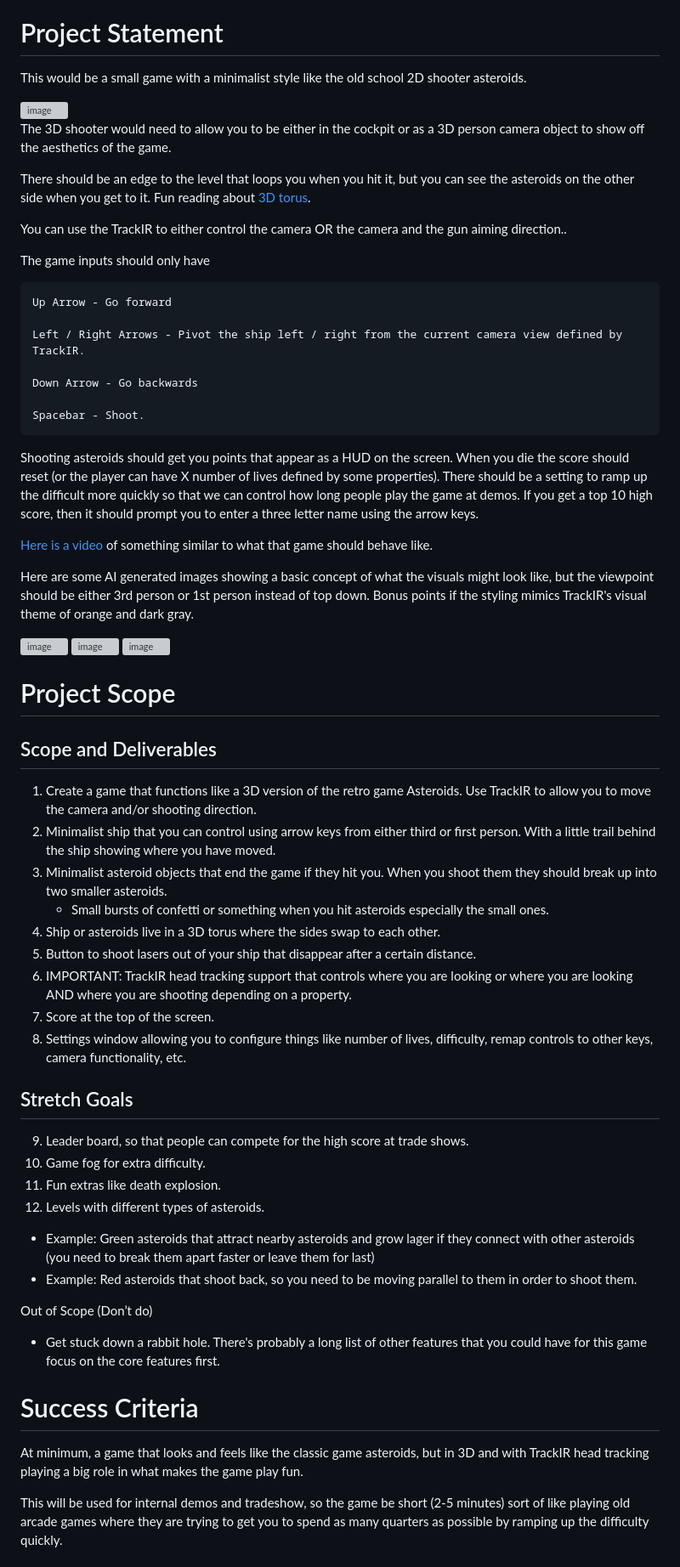
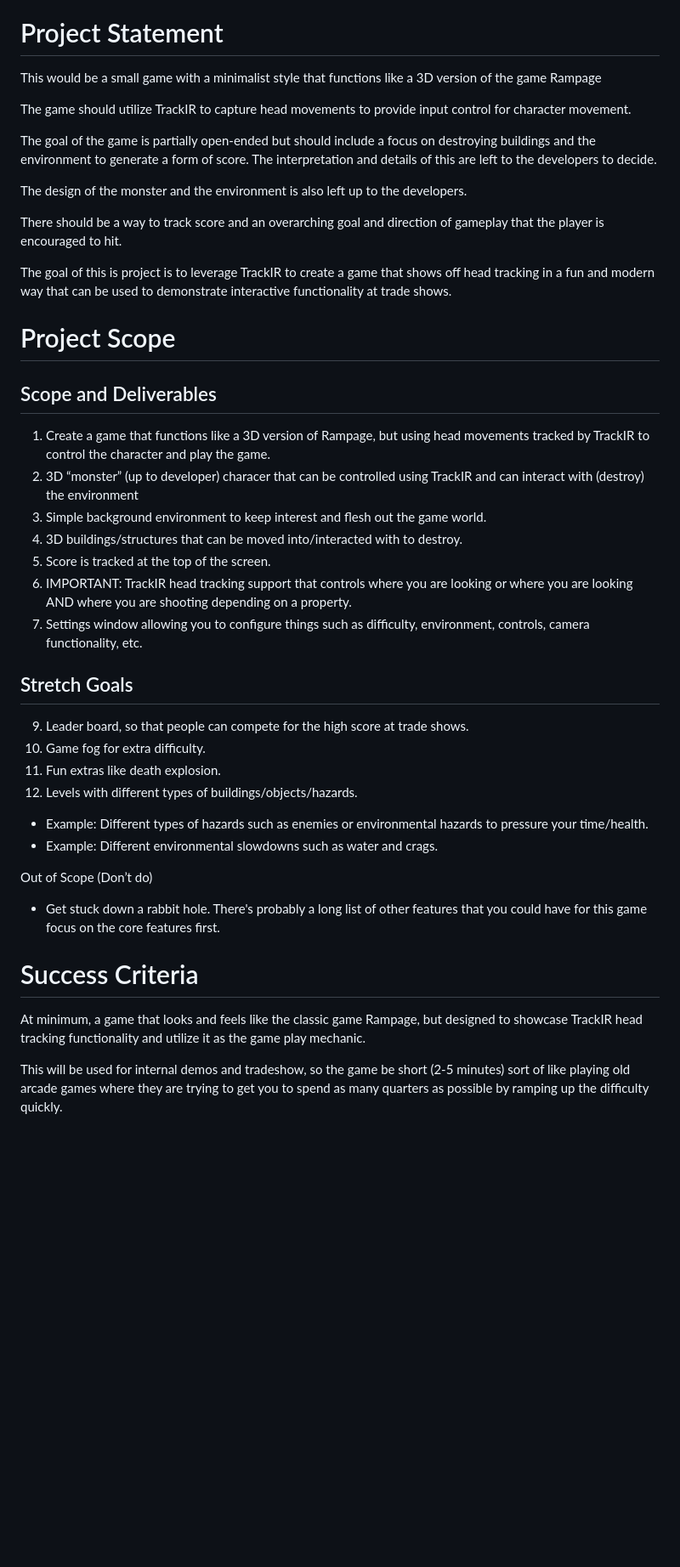
Before and after one commit to TrackIR/Game-Rampage, a Markdown page: ProjectDescription.md, the part around the change. Shown: that part at 85% size. Rendered like a GitHub page; blank space fills up the shorter version; grey boxes are pictures that could not be loaded.

```diff
--- a/ProjectDescription.md
+++ b/ProjectDescription.md
@@ -19,68 +19,46 @@
 <!-- PROJECT STATEMENT -->
 # Project Statement
 
-This would be a small game with a minimalist style like the old school 2D shooter asteroids.
+This would be a small game with a minimalist style that functions like a 3D version of the game Rampage
 
-<img width="640" height="480" alt="image" src="https://github.com/user-attachments/assets/b8e66fdd-9e90-4394-b316-a7de237edd3b" />
+The game should utilize TrackIR to capture head movements to provide input control for character movement.
 
-The 3D shooter would need to allow you to be either in the cockpit or as a 3D person camera object to show off the aesthetics of the game.
+The goal of the game is partially open-ended but should include a focus on destroying buildings and the environment to generate a form of score.  The interpretation and details of this are left to the developers to decide.
 
-There should be an edge to the level that loops you when you hit it, but you can see the asteroids on the other side when you get to it. Fun reading about [3D torus](https://en.wikipedia.org/wiki/Torus_interconnect).
+The design of the monster and the environment is also left up to the developers.
 
-You can use the TrackIR to either control the camera OR the camera and the gun aiming direction..
+There should be a way to track score and an overarching goal and direction of gameplay that the player is encouraged to hit.
 
-The game inputs should only have
-
-    Up Arrow - Go forward
-
-    Left / Right Arrows - Pivot the ship left / right from the current camera view defined by TrackIR.
-
-    Down Arrow - Go backwards
-
-    Spacebar - Shoot.
-
-Shooting asteroids should get you points that appear as a HUD on the screen. When you die the score should reset (or the player can have X number of lives defined by some properties). There should be a setting to ramp up the difficult more quickly so that we can control how long people play the game at demos. If you get a top 10 high score, then it should prompt you to enter a three letter name using the arrow keys.
-
-[Here is a video](https://www.youtube.com/watch?v=FgqimCRnzcg) of something similar to what that game should behave like.
-
-Here are some AI generated images showing a basic concept of what the visuals might look like, but the viewpoint should be either 3rd person or 1st person instead of top down. Bonus points if the styling mimics TrackIR's visual theme of orange and dark gray.
-
-<img width="512" height="512" alt="image" src="https://github.com/user-attachments/assets/97c92951-4285-4861-91ed-2dd231ef8959" />
-
-<img width="512" height="512" alt="image" src="https://github.com/user-attachments/assets/88c4b89f-1002-48fe-aede-961626693ae2" />
-
-<img width="512" height="512" alt="image" src="https://github.com/user-attachments/assets/67d78216-5375-403b-9576-d303bda947ad" />
+The goal of this is project is to leverage TrackIR to create a game that shows off head tracking in a fun and modern way that can be used to demonstrate interactive functionality at trade shows.
 
 <!-- PROJECT SCOPE -->
 # Project Scope
 
 ## Scope and Deliverables
 
-1. Create a game that functions like a 3D version of the retro game Asteroids. Use TrackIR to allow you to move the camera and/or shooting direction.
-2. Minimalist ship that you can control using arrow keys from either third or first person. With a little trail behind the ship showing where you have moved.
-3. Minimalist asteroid objects that end the game if they hit you. When you shoot them they should break up into two smaller asteroids.
-   - Small bursts of confetti or something when you hit asteroids especially the small ones.
-4. Ship or asteroids live in a 3D torus where the sides swap to each other.
-5. Button to shoot lasers out of your ship that disappear after a certain distance.
+1. Create a game that functions like a 3D version of Rampage, but using head movements tracked by TrackIR to control the character and play the game.
+2. 3D “monster” (up to developer) characer that can be controlled using TrackIR and can interact with (destroy) the environment
+3. Simple background environment to keep interest and flesh out the game world.
+4. 3D buildings/structures that can be moved into/interacted with to destroy.
+5. Score is tracked at the top of the screen.
 6. IMPORTANT: TrackIR head tracking support that controls where you are looking or where you are looking AND where you are shooting depending on a property.
-7. Score at the top of the screen.
-8. Settings window allowing you to configure things like number of lives, difficulty, remap controls to other keys, camera functionality, etc.
+7. Settings window allowing you to configure things such as difficulty, environment, controls, camera functionality, etc.
 
 ## Stretch Goals
 
 9. Leader board, so that people can compete for the high score at trade shows.
 10. Game fog for extra difficulty.
 11. Fun extras like death explosion.
-12. Levels with different types of asteroids.
-   - Example: Green asteroids that attract nearby asteroids and grow lager if they connect with other asteroids (you need to break them apart faster or leave them for last)
-   - Example: Red asteroids that shoot back, so you need to be moving parallel to them in order to shoot them.
+12. Levels with different types of buildings/objects/hazards.
+   - Example: Different types of hazards such as enemies or environmental hazards to pressure your time/health.
+   - Example: Different environmental slowdowns such as water and crags.
 
 Out of Scope (Don’t do)
 * Get stuck down a rabbit hole. There's probably a long list of other features that you could have for this game focus on the core features first.
 
 # Success Criteria
 
-At minimum, a game that looks and feels like the classic game asteroids, but in 3D and with TrackIR head tracking playing a big role in what makes the game play fun.
+At minimum, a game that looks and feels like the classic game Rampage, but designed to showcase TrackIR head tracking functionality and utilize it as the game play mechanic.
 
 This will be used for internal demos and tradeshow, so the game be short (2-5 minutes) sort of like playing old arcade games where they are trying to get you to spend as many quarters as possible by ramping up the difficulty quickly.
 
```
